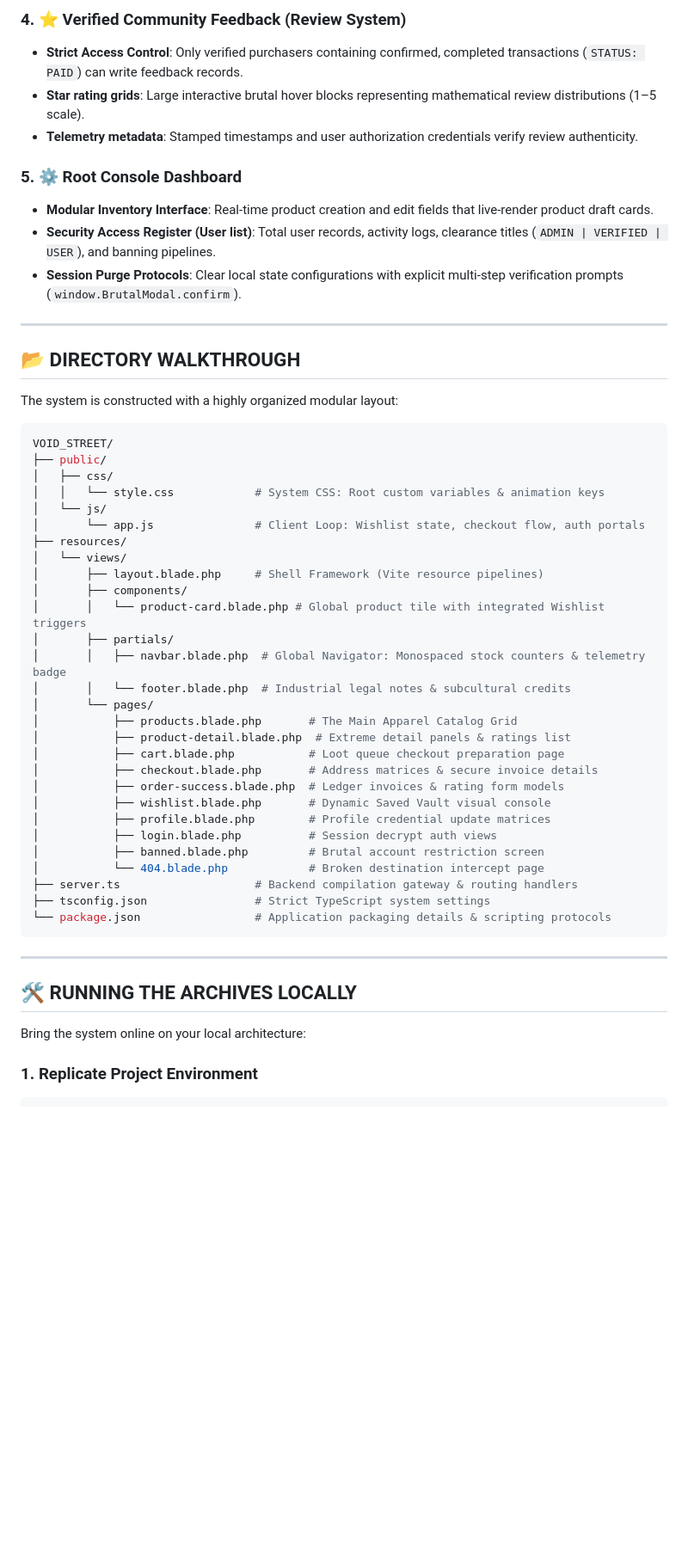
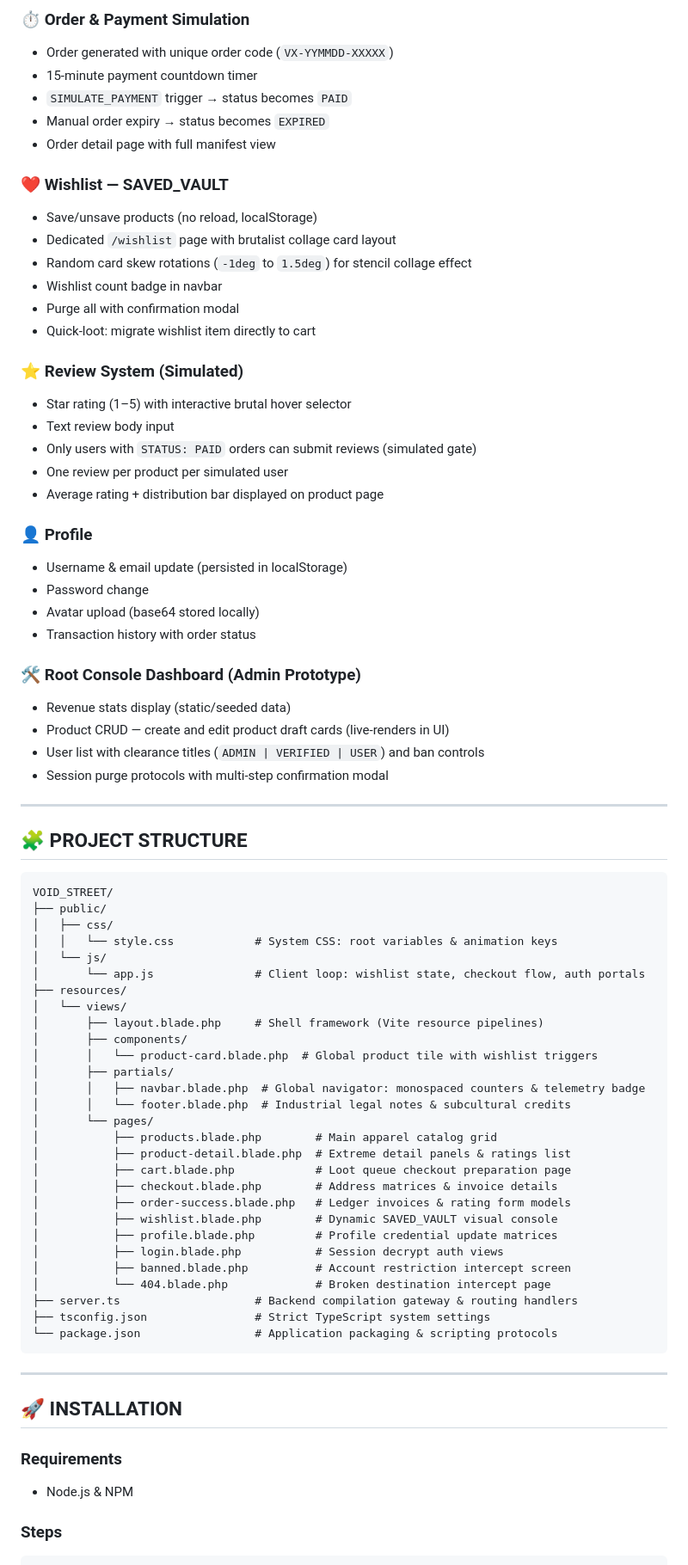
Before and after one commit to CUKLIZ/Web-Brutalism, a Markdown page: README.md, the part around one of its changes. Shown at 86% size. Rendered like a GitHub page; blank space fills up the shorter version.

````diff
--- a/README.md
+++ b/README.md
@@ -59,56 +65,80 @@ The VOID_STREET system is comprised of fully operational modular frameworks, int
 
-### 4. ⭐ Verified Community Feedback (Review System)
-*   **Strict Access Control**: Only verified purchasers containing confirmed, completed transactions (`STATUS: PAID`) can write feedback records.
-*   **Star rating grids**: Large interactive brutal hover blocks representing mathematical review distributions (1–5 scale).
-*   **Telemetry metadata**: Stamped timestamps and user authorization credentials verify review authenticity.
+### ⏱️ Order & Payment Simulation
+- Order generated with unique order code (`VX-YYMMDD-XXXXX`)
+- 15-minute payment countdown timer
+- `SIMULATE_PAYMENT` trigger → status becomes `PAID`
+- Manual order expiry → status becomes `EXPIRED`
+- Order detail page with full manifest view
 
-### 5. ⚙️ Root Console Dashboard
-*   **Modular Inventory Interface**: Real-time product creation and edit fields that live-render product draft cards.
-*   **Security Access Register (User list)**: Total user records, activity logs, clearance titles (`ADMIN | VERIFIED | USER`), and banning pipelines.
-*   **Session Purge Protocols**: Clear local state configurations with explicit multi-step verification prompts (`window.BrutalModal.confirm`).
+### ❤️ Wishlist — SAVED_VAULT
+- Save/unsave products (no reload, localStorage)
+- Dedicated `/wishlist` page with brutalist collage card layout
+- Random card skew rotations (`-1deg` to `1.5deg`) for stencil collage effect
+- Wishlist count badge in navbar
+- Purge all with confirmation modal
+- Quick-loot: migrate wishlist item directly to cart
+
+### ⭐ Review System (Simulated)
+- Star rating (1–5) with interactive brutal hover selector
+- Text review body input
+- Only users with `STATUS: PAID` orders can submit reviews (simulated gate)
+- One review per product per simulated user
+- Average rating + distribution bar displayed on product page
+
+### 👤 Profile
+- Username & email update (persisted in localStorage)
+- Password change
+- Avatar upload (base64 stored locally)
+- Transaction history with order status
+
+### 🛠️ Root Console Dashboard (Admin Prototype)
+- Revenue stats display (static/seeded data)
+- Product CRUD — create and edit product draft cards (live-renders in UI)
+- User list with clearance titles (`ADMIN | VERIFIED | USER`) and ban controls
+- Session purge protocols with multi-step confirmation modal
 
 ---
 
-## 📂 DIRECTORY WALKTHROUGH
+## 🧩 PROJECT STRUCTURE
 
-The system is constructed with a highly organized modular layout:
-
-```bash
+```
 VOID_STREET/
 ├── public/
 │   ├── css/
-│   │   └── style.css            # System CSS: Root custom variables & animation keys
+│   │   └── style.css            # System CSS: root variables & animation keys
 │   └── js/
-│       └── app.js               # Client Loop: Wishlist state, checkout flow, auth portals
+│       └── app.js               # Client loop: wishlist state, checkout flow, auth portals
 ├── resources/
 │   └── views/
-│       ├── layout.blade.php     # Shell Framework (Vite resource pipelines)
+│       ├── layout.blade.php     # Shell framework (Vite resource pipelines)
 │       ├── components/
-│       │   └── product-card.blade.php # Global product tile with integrated Wishlist triggers
+│       │   └── product-card.blade.php  # Global product tile with wishlist triggers
 │       ├── partials/
-│       │   ├── navbar.blade.php  # Global Navigator: Monospaced stock counters & telemetry badge
+│       │   ├── navbar.blade.php  # Global navigator: monospaced counters & telemetry badge
 │       │   └── footer.blade.php  # Industrial legal notes & subcultural credits
 │       └── pages/
-│           ├── products.blade.php       # The Main Apparel Catalog Grid
+│           ├── products.blade.php        # Main apparel catalog grid
 │           ├── product-detail.blade.php  # Extreme detail panels & ratings list
-│           ├── cart.blade.php           # Loot queue checkout preparation page
-│           ├── checkout.blade.php       # Address matrices & secure invoice details
-│           ├── order-success.blade.php  # Ledger invoices & rating form models
-│           ├── wishlist.blade.php       # Dynamic Saved Vault visual console
-│           ├── profile.blade.php        # Profile credential update matrices
-│           ├── login.blade.php          # Session decrypt auth views
-│           ├── banned.blade.php         # Brutal account restriction screen
-│           └── 404.blade.php            # Broken destination intercept page
+│           ├── cart.blade.php            # Loot queue checkout preparation page
+│           ├── checkout.blade.php        # Address matrices & invoice details
+│           ├── order-success.blade.php   # Ledger invoices & rating form models
+│           ├── wishlist.blade.php        # Dynamic SAVED_VAULT visual console
+│           ├── profile.blade.php         # Profile credential update matrices
+│           ├── login.blade.php           # Session decrypt auth views
+│           ├── banned.blade.php          # Account restriction intercept screen
+│           └── 404.blade.php             # Broken destination intercept page
 ├── server.ts                    # Backend compilation gateway & routing handlers
 ├── tsconfig.json                # Strict TypeScript system settings
-└── package.json                 # Application packaging details & scripting protocols
+└── package.json                 # Application packaging & scripting protocols
 ```
 
 ---
 
-## 🛠️ RUNNING THE ARCHIVES LOCALLY
+## 🚀 INSTALLATION
 
-Bring the system online on your local architecture:
+### Requirements
+- Node.js & NPM
 
-### 1. Replicate Project Environment
+### Steps
+
 ```bash
````
Also changed, not shown: other parts of README.md (+135 -71 lines).
